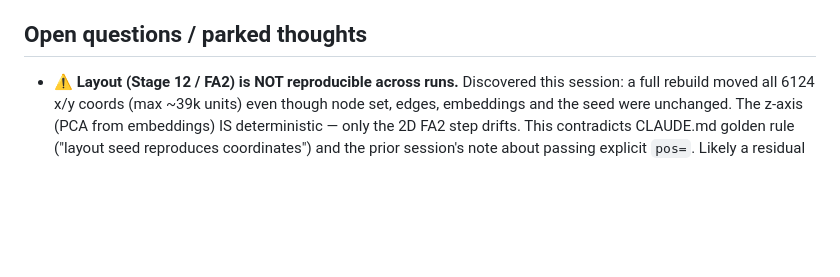
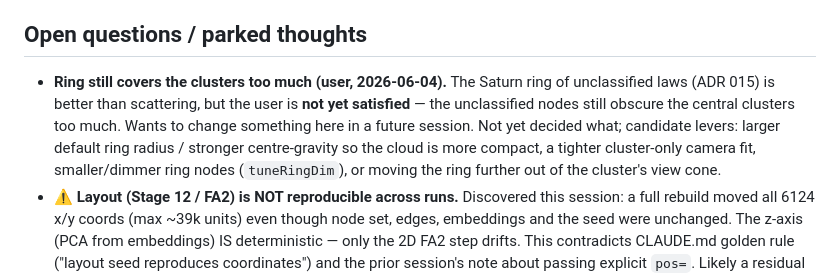
Before and after one commit to Pr0degie/openparagraph, a Markdown page: docs/PROGRESS.md, the part around the change. Rendered like a GitHub page; blank space fills up the shorter version.

Commit message:
docs(progress): park "ring still covers clusters too much" as open question
User is not yet satisfied with the unclassified-laws Saturn ring (ADR 015) —
it still obscures the central clusters. Recorded as a parked thought with
candidate levers for a future session.

Co-Authored-By: Claude Opus 4.8 (1M context) <noreply@anthropic.com>

```diff
--- a/docs/PROGRESS.md
+++ b/docs/PROGRESS.md
@@ -213,6 +213,13 @@ Stufe-5 work is **committed** on `stufe5-time-slider` (`6fdd772` core, `9ff51cc`
    the still-open Stufe-5 tail: Stage 14 version history + per-law diff viewer.
 
 ## Open questions / parked thoughts
+- **Ring still covers the clusters too much (user, 2026-06-04).** The Saturn ring
+  of unclassified laws (ADR 015) is better than scattering, but the user is **not
+  yet satisfied** — the unclassified nodes still obscure the central clusters too
+  much. Wants to change something here in a future session. Not yet decided what;
+  candidate levers: larger default ring radius / stronger centre-gravity so the
+  cloud is more compact, a tighter cluster-only camera fit, smaller/dimmer ring
+  nodes (`tuneRingDim`), or moving the ring further out of the cluster's view cone.
 - **⚠️ Layout (Stage 12 / FA2) is NOT reproducible across runs.** Discovered this
   session: a full rebuild moved all 6124 x/y coords (max ~39k units) even though
   node set, edges, embeddings and the seed were unchanged. The z-axis (PCA from
```
